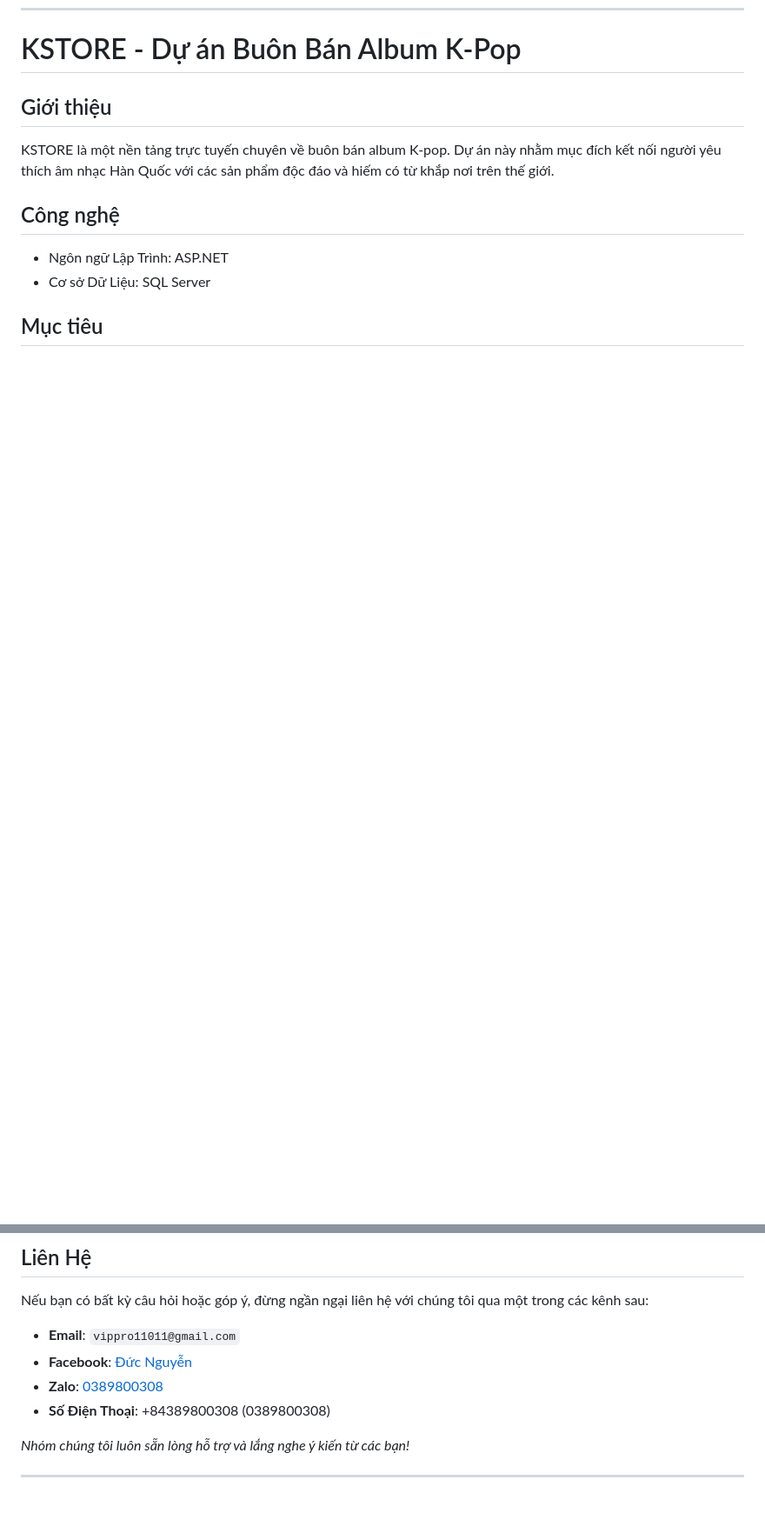
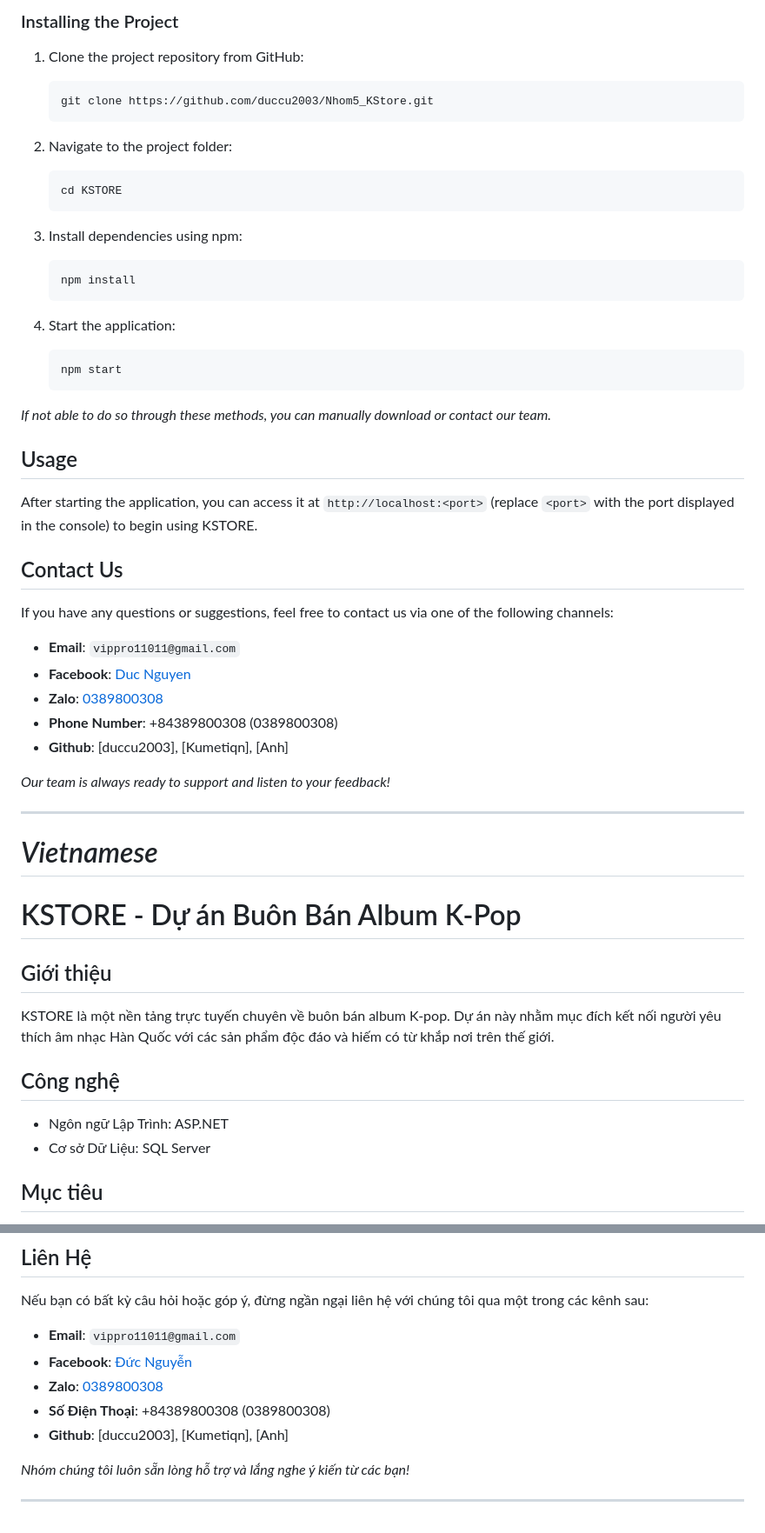
Before and after one commit to duccu2003/Nhom5_KStore, a Markdown page: README.md, 2 parts joined by grey strips. Shown: that part at 87% size. GitHub-like rendering; blank space fills up the shorter version.

````diff
--- a/README.md
+++ b/README.md
@@ -5,3 +70,47 @@
+### Installing the Project
+
+1. Clone the project repository from GitHub:
+
+   ```bash
+   git clone https://github.com/duccu2003/Nhom5_KStore.git
+   ```
+
+2. Navigate to the project folder:
+
+   ```bash
+   cd KSTORE
+   ```
+
+3. Install dependencies using npm:
+
+   ```bash
+   npm install
+   ```
+
+4. Start the application:
+
+   ```bash
+   npm start
+   ```
+*If not able to do so through these methods, you can manually download or contact our team.*
+
+## Usage
+
+After starting the application, you can access it at `http://localhost:<port>` (replace `<port>` with the port displayed in the console) to begin using KSTORE.
+
+## Contact Us
+
+If you have any questions or suggestions, feel free to contact us via one of the following channels:
+- **Email**: `vippro11011@gmail.com`
+- **Facebook**: [Duc Nguyen](https://www.facebook.com/ducnguyenhoang2003)
+- **Zalo**: [0389800308](zalo://talk/?number=0389800308)
+- **Phone Number**: +84389800308 (0389800308)
+- **Github**: [duccu2003], [Kumetiqn], [Anh]
+
+*Our team is always ready to support and listen to your feedback!*
+
+---
+# *Vietnamese*
 # KSTORE - Dự án Buôn Bán Album K-Pop
 
 ## Giới thiệu
@@ -105,6 +214,7 @@ Nếu bạn có bất kỳ câu hỏi hoặc góp ý, đừng ngần ngại liê
 - **Facebook**: [Đức Nguyễn](https://www.facebook.com/ducnguyenhoang2003)
 - **Zalo**: [0389800308](zalo://talk/?number=0389800308)
 - **Số Điện Thoại**: +84389800308 (0389800308)
+- **Github**: [duccu2003], [Kumetiqn], [Anh]
 
 *Nhóm chúng tôi luôn sẵn lòng hỗ trợ và lắng nghe ý kiến từ các bạn!*
 
````
Also changed, not shown: other parts of README.md (+65 -0 lines).
